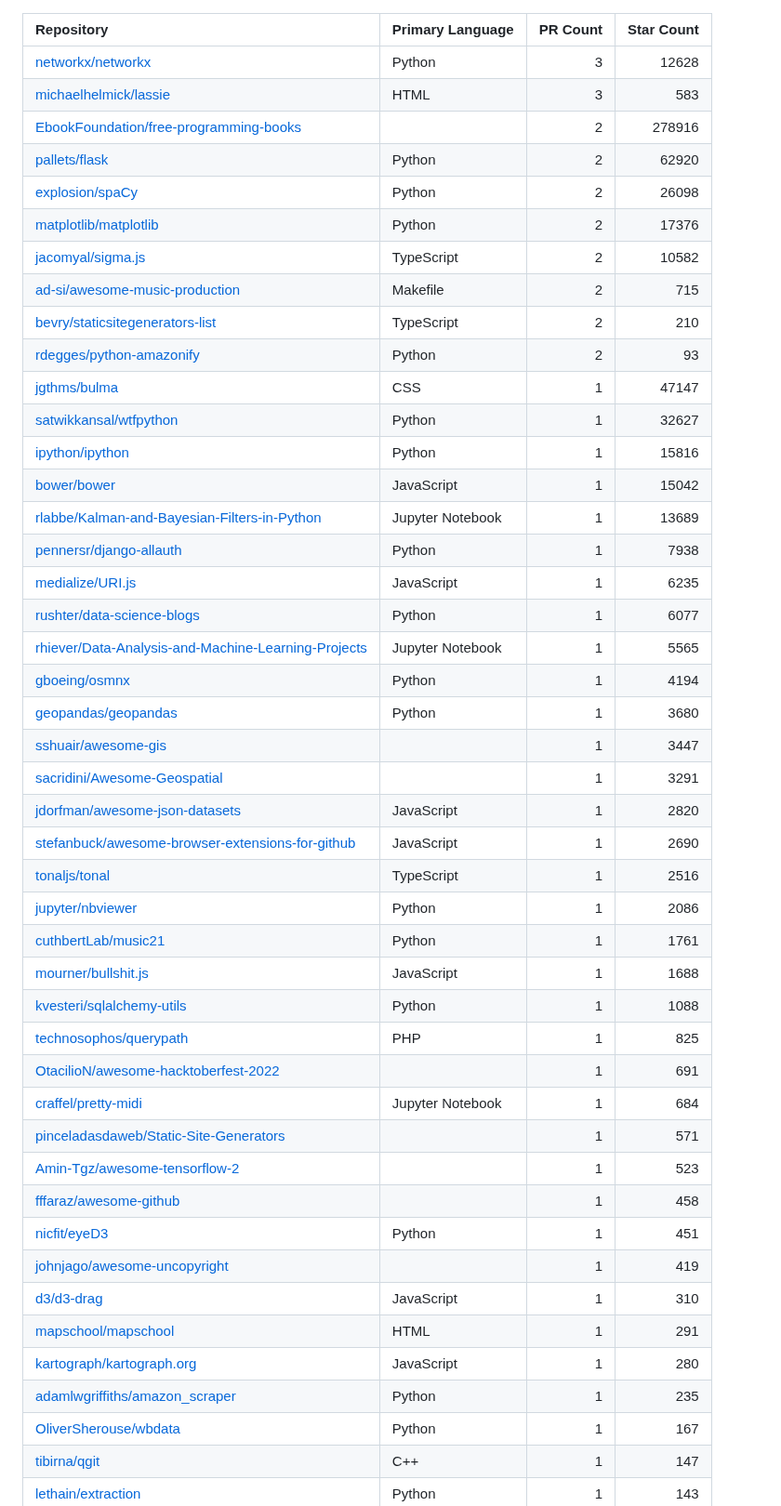
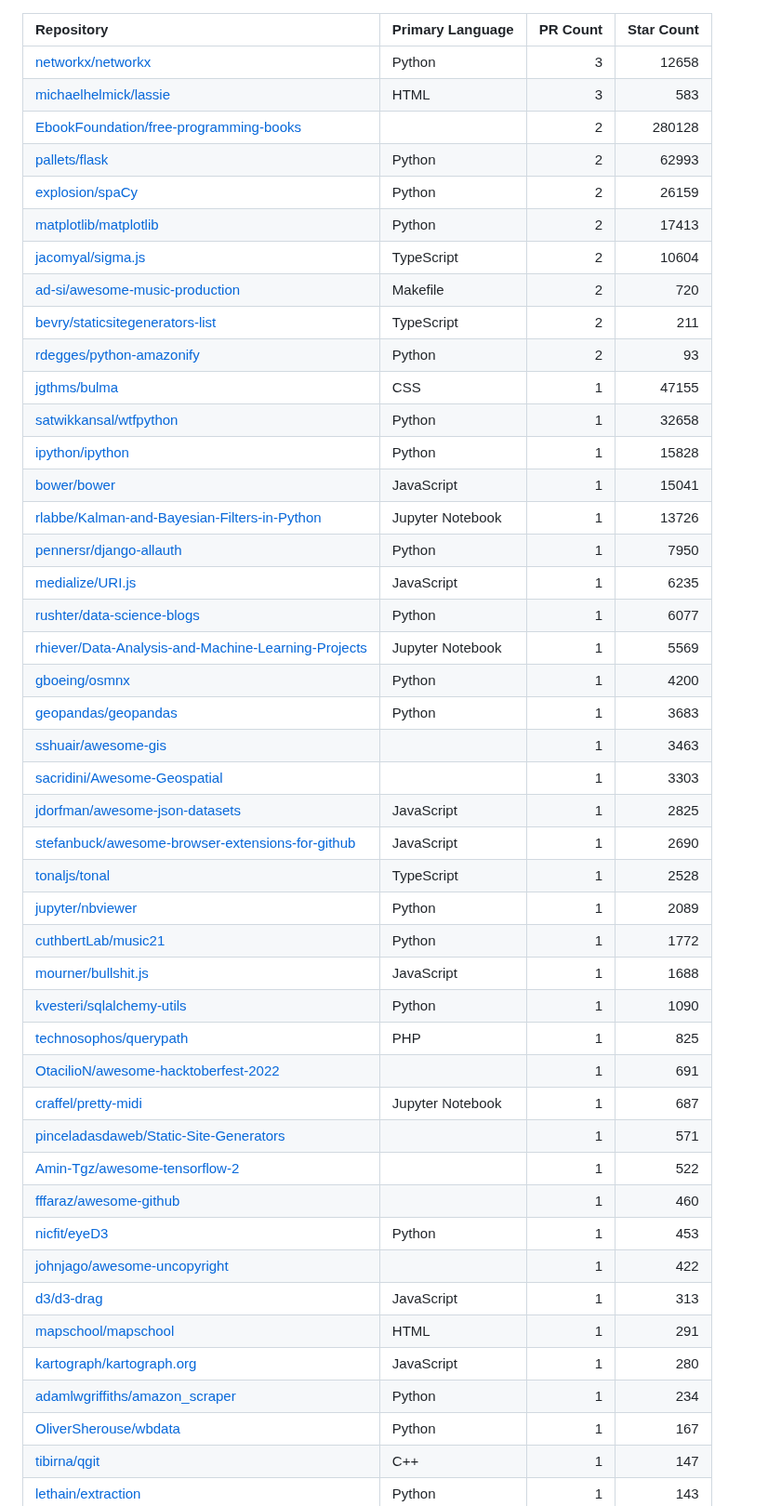
Before and after one commit to yaph/yaph, a Markdown page: CONTRIBUTIONS.md, the part around the change. Shown at 93% size. Drawn GitHub-style.

Commit message:
Update merged pull requests

```diff
--- a/CONTRIBUTIONS.md
+++ b/CONTRIBUTIONS.md
@@ -1,47 +1,47 @@
 | Repository | Primary Language | PR Count | Star Count |
 | :-- | :-- | --: | --: |
-| [networkx/networkx](https://github.com/networkx/networkx) | Python | 3 | 12628 |
+| [networkx/networkx](https://github.com/networkx/networkx) | Python | 3 | 12658 |
 | [michaelhelmick/lassie](https://github.com/michaelhelmick/lassie) | HTML | 3 | 583 |
-| [EbookFoundation/free-programming-books](https://github.com/EbookFoundation/free-programming-books) |  | 2 | 278916 |
-| [pallets/flask](https://github.com/pallets/flask) | Python | 2 | 62920 |
-| [explosion/spaCy](https://github.com/explosion/spaCy) | Python | 2 | 26098 |
-| [matplotlib/matplotlib](https://github.com/matplotlib/matplotlib) | Python | 2 | 17376 |
-| [jacomyal/sigma.js](https://github.com/jacomyal/sigma.js) | TypeScript | 2 | 10582 |
-| [ad-si/awesome-music-production](https://github.com/ad-si/awesome-music-production) | Makefile | 2 | 715 |
-| [bevry/staticsitegenerators-list](https://github.com/bevry/staticsitegenerators-list) | TypeScript | 2 | 210 |
+| [EbookFoundation/free-programming-books](https://github.com/EbookFoundation/free-programming-books) |  | 2 | 280128 |
+| [pallets/flask](https://github.com/pallets/flask) | Python | 2 | 62993 |
+| [explosion/spaCy](https://github.com/explosion/spaCy) | Python | 2 | 26159 |
+| [matplotlib/matplotlib](https://github.com/matplotlib/matplotlib) | Python | 2 | 17413 |
+| [jacomyal/sigma.js](https://github.com/jacomyal/sigma.js) | TypeScript | 2 | 10604 |
+| [ad-si/awesome-music-production](https://github.com/ad-si/awesome-music-production) | Makefile | 2 | 720 |
+| [bevry/staticsitegenerators-list](https://github.com/bevry/staticsitegenerators-list) | TypeScript | 2 | 211 |
 | [rdegges/python-amazonify](https://github.com/rdegges/python-amazonify) | Python | 2 | 93 |
-| [jgthms/bulma](https://github.com/jgthms/bulma) | CSS | 1 | 47147 |
-| [satwikkansal/wtfpython](https://github.com/satwikkansal/wtfpython) | Python | 1 | 32627 |
-| [ipython/ipython](https://github.com/ipython/ipython) | Python | 1 | 15816 |
-| [bower/bower](https://github.com/bower/bower) | JavaScript | 1 | 15042 |
-| [rlabbe/Kalman-and-Bayesian-Filters-in-Python](https://github.com/rlabbe/Kalman-and-Bayesian-Filters-in-Python) | Jupyter Notebook | 1 | 13689 |
-| [pennersr/django-allauth](https://github.com/pennersr/django-allauth) | Python | 1 | 7938 |
+| [jgthms/bulma](https://github.com/jgthms/bulma) | CSS | 1 | 47155 |
+| [satwikkansal/wtfpython](https://github.com/satwikkansal/wtfpython) | Python | 1 | 32658 |
+| [ipython/ipython](https://github.com/ipython/ipython) | Python | 1 | 15828 |
+| [bower/bower](https://github.com/bower/bower) | JavaScript | 1 | 15041 |
+| [rlabbe/Kalman-and-Bayesian-Filters-in-Python](https://github.com/rlabbe/Kalman-and-Bayesian-Filters-in-Python) | Jupyter Notebook | 1 | 13726 |
+| [pennersr/django-allauth](https://github.com/pennersr/django-allauth) | Python | 1 | 7950 |
 | [medialize/URI.js](https://github.com/medialize/URI.js) | JavaScript | 1 | 6235 |
 | [rushter/data-science-blogs](https://github.com/rushter/data-science-blogs) | Python | 1 | 6077 |
-| [rhiever/Data-Analysis-and-Machine-Learning-Projects](https://github.com/rhiever/Data-Analysis-and-Machine-Learning-Projects) | Jupyter Notebook | 1 | 5565 |
-| [gboeing/osmnx](https://github.com/gboeing/osmnx) | Python | 1 | 4194 |
-| [geopandas/geopandas](https://github.com/geopandas/geopandas) | Python | 1 | 3680 |
-| [sshuair/awesome-gis](https://github.com/sshuair/awesome-gis) |  | 1 | 3447 |
-| [sacridini/Awesome-Geospatial](https://github.com/sacridini/Awesome-Geospatial) |  | 1 | 3291 |
-| [jdorfman/awesome-json-datasets](https://github.com/jdorfman/awesome-json-datasets) | JavaScript | 1 | 2820 |
+| [rhiever/Data-Analysis-and-Machine-Learning-Projects](https://github.com/rhiever/Data-Analysis-and-Machine-Learning-Projects) | Jupyter Notebook | 1 | 5569 |
+| [gboeing/osmnx](https://github.com/gboeing/osmnx) | Python | 1 | 4200 |
+| [geopandas/geopandas](https://github.com/geopandas/geopandas) | Python | 1 | 3683 |
+| [sshuair/awesome-gis](https://github.com/sshuair/awesome-gis) |  | 1 | 3463 |
+| [sacridini/Awesome-Geospatial](https://github.com/sacridini/Awesome-Geospatial) |  | 1 | 3303 |
+| [jdorfman/awesome-json-datasets](https://github.com/jdorfman/awesome-json-datasets) | JavaScript | 1 | 2825 |
 | [stefanbuck/awesome-browser-extensions-for-github](https://github.com/stefanbuck/awesome-browser-extensions-for-github) | JavaScript | 1 | 2690 |
-| [tonaljs/tonal](https://github.com/tonaljs/tonal) | TypeScript | 1 | 2516 |
-| [jupyter/nbviewer](https://github.com/jupyter/nbviewer) | Python | 1 | 2086 |
-| [cuthbertLab/music21](https://github.com/cuthbertLab/music21) | Python | 1 | 1761 |
+| [tonaljs/tonal](https://github.com/tonaljs/tonal) | TypeScript | 1 | 2528 |
+| [jupyter/nbviewer](https://github.com/jupyter/nbviewer) | Python | 1 | 2089 |
+| [cuthbertLab/music21](https://github.com/cuthbertLab/music21) | Python | 1 | 1772 |
 | [mourner/bullshit.js](https://github.com/mourner/bullshit.js) | JavaScript | 1 | 1688 |
-| [kvesteri/sqlalchemy-utils](https://github.com/kvesteri/sqlalchemy-utils) | Python | 1 | 1088 |
+| [kvesteri/sqlalchemy-utils](https://github.com/kvesteri/sqlalchemy-utils) | Python | 1 | 1090 |
 | [technosophos/querypath](https://github.com/technosophos/querypath) | PHP | 1 | 825 |
 | [OtacilioN/awesome-hacktoberfest-2022](https://github.com/OtacilioN/awesome-hacktoberfest-2022) |  | 1 | 691 |
-| [craffel/pretty-midi](https://github.com/craffel/pretty-midi) | Jupyter Notebook | 1 | 684 |
+| [craffel/pretty-midi](https://github.com/craffel/pretty-midi) | Jupyter Notebook | 1 | 687 |
 | [pinceladasdaweb/Static-Site-Generators](https://github.com/pinceladasdaweb/Static-Site-Generators) |  | 1 | 571 |
-| [Amin-Tgz/awesome-tensorflow-2](https://github.com/Amin-Tgz/awesome-tensorflow-2) |  | 1 | 523 |
-| [fffaraz/awesome-github](https://github.com/fffaraz/awesome-github) |  | 1 | 458 |
-| [nicfit/eyeD3](https://github.com/nicfit/eyeD3) | Python | 1 | 451 |
-| [johnjago/awesome-uncopyright](https://github.com/johnjago/awesome-uncopyright) |  | 1 | 419 |
-| [d3/d3-drag](https://github.com/d3/d3-drag) | JavaScript | 1 | 310 |
+| [Amin-Tgz/awesome-tensorflow-2](https://github.com/Amin-Tgz/awesome-tensorflow-2) |  | 1 | 522 |
+| [fffaraz/awesome-github](https://github.com/fffaraz/awesome-github) |  | 1 | 460 |
+| [nicfit/eyeD3](https://github.com/nicfit/eyeD3) | Python | 1 | 453 |
+| [johnjago/awesome-uncopyright](https://github.com/johnjago/awesome-uncopyright) |  | 1 | 422 |
+| [d3/d3-drag](https://github.com/d3/d3-drag) | JavaScript | 1 | 313 |
 | [mapschool/mapschool](https://github.com/mapschool/mapschool) | HTML | 1 | 291 |
 | [kartograph/kartograph.org](https://github.com/kartograph/kartograph.org) | JavaScript | 1 | 280 |
-| [adamlwgriffiths/amazon_scraper](https://github.com/adamlwgriffiths/amazon_scraper) | Python | 1 | 235 |
+| [adamlwgriffiths/amazon_scraper](https://github.com/adamlwgriffiths/amazon_scraper) | Python | 1 | 234 |
 | [OliverSherouse/wbdata](https://github.com/OliverSherouse/wbdata) | Python | 1 | 167 |
 | [tibirna/qgit](https://github.com/tibirna/qgit) | C++ | 1 | 147 |
 | [lethain/extraction](https://github.com/lethain/extraction) | Python | 1 | 143 |
```
